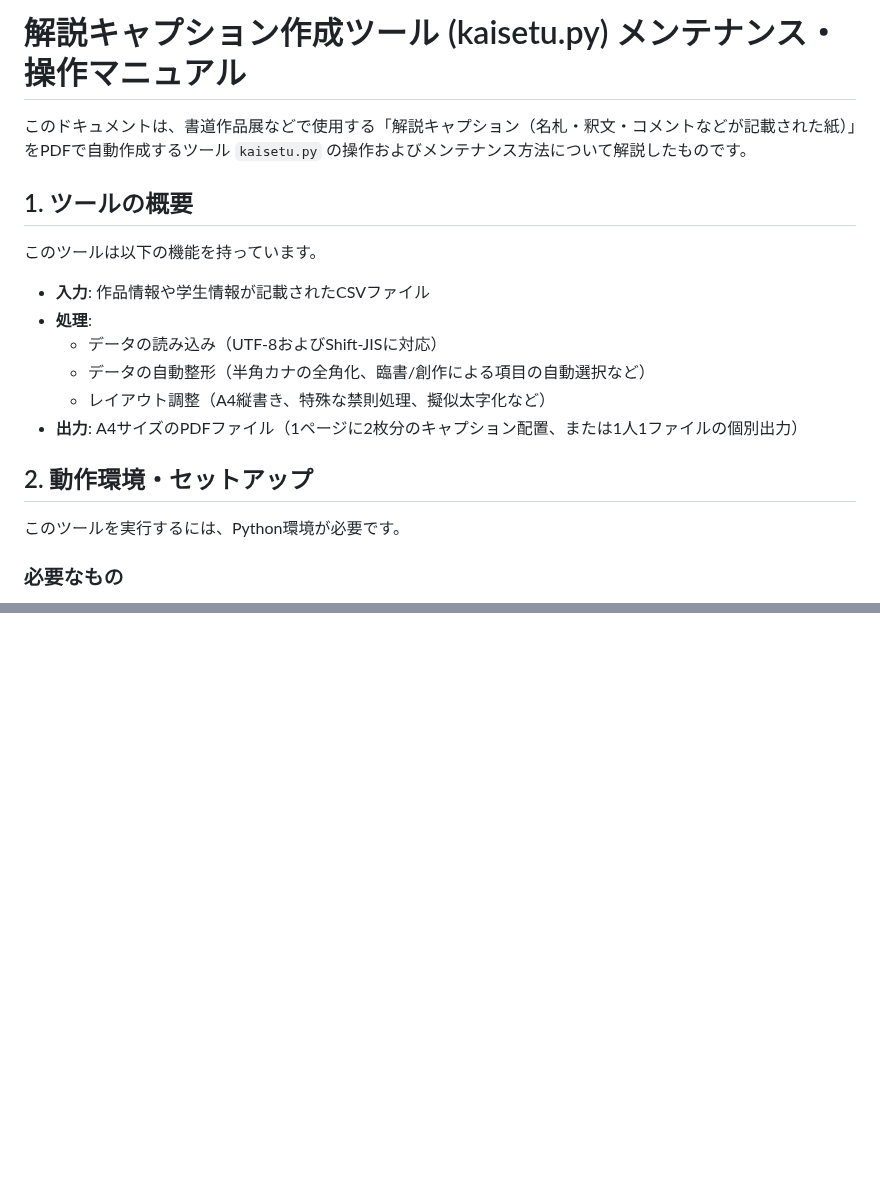
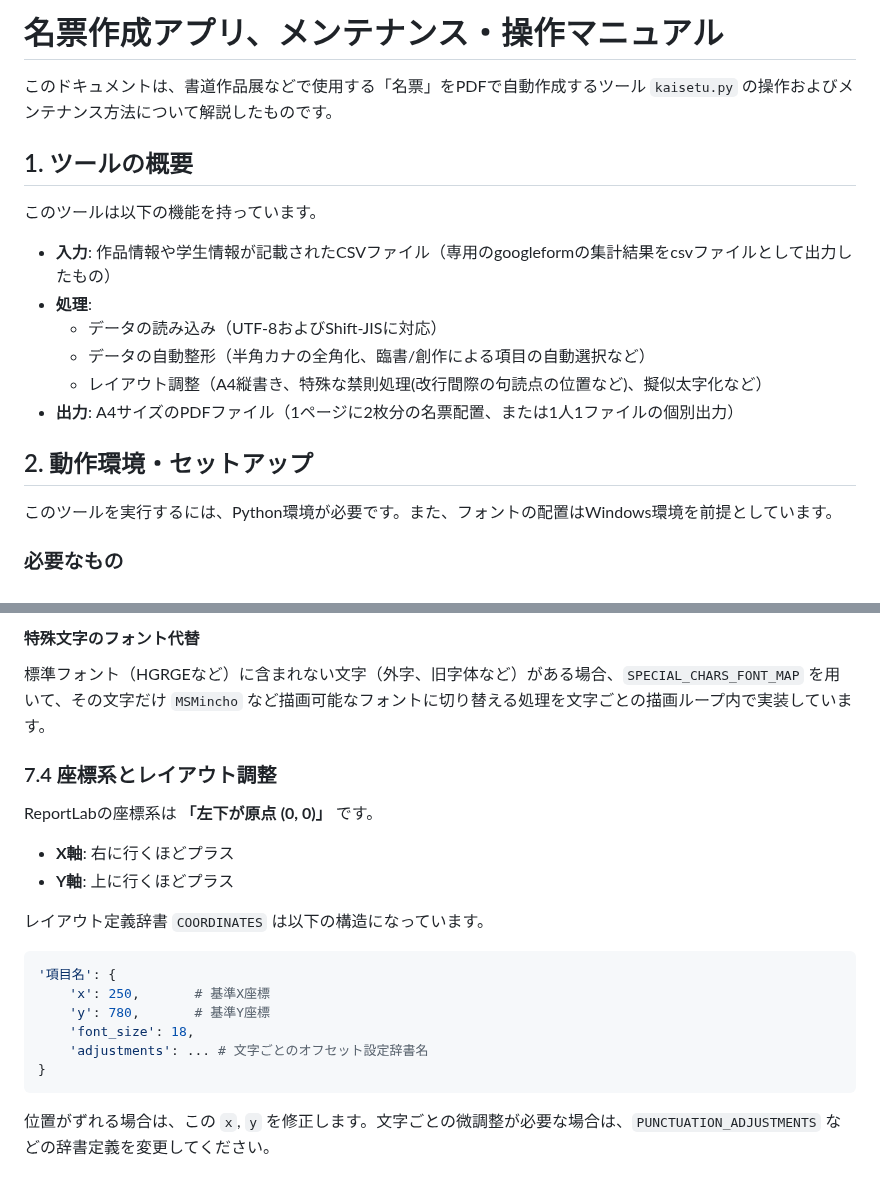
Before and after one commit to guousuides/syodokai-meihyo, a Markdown page: README.md, 2 parts joined by grey strips. GitHub-like rendering; blank space fills up the shorter version.

````diff
--- a/README.md
+++ b/README.md
@@ -1,20 +1,20 @@
-# 解説キャプション作成ツール (kaisetu.py) メンテナンス・操作マニュアル
+# 名票作成アプリ、メンテナンス・操作マニュアル
 
-このドキュメントは、書道作品展などで使用する「解説キャプション（名札・釈文・コメントなどが記載された紙）」をPDFで自動作成するツール `kaisetu.py` の操作およびメンテナンス方法について解説したものです。
+このドキュメントは、書道作品展などで使用する「名票」をPDFで自動作成するツール `kaisetu.py` の操作およびメンテナンス方法について解説したものです。
 
 ## 1. ツールの概要
 
 このツールは以下の機能を持っています。
-- **入力**: 作品情報や学生情報が記載されたCSVファイル
+- **入力**: 作品情報や学生情報が記載されたCSVファイル（専用のgoogleformの集計結果をcsvファイルとして出力したもの）
 - **処理**:
     - データの読み込み（UTF-8およびShift-JISに対応）
     - データの自動整形（半角カナの全角化、臨書/創作による項目の自動選択など）
-    - レイアウト調整（A4縦書き、特殊な禁則処理、擬似太字化など）
-- **出力**: A4サイズのPDFファイル（1ページに2枚分のキャプション配置、または1人1ファイルの個別出力）
+    - レイアウト調整（A4縦書き、特殊な禁則処理(改行間際の句読点の位置など)、擬似太字化など）
+- **出力**: A4サイズのPDFファイル（1ページに2枚分の名票配置、または1人1ファイルの個別出力）
 
 ## 2. 動作環境・セットアップ
 
-このツールを実行するには、Python環境が必要です。
+このツールを実行するには、Python環境が必要です。また、フォントの配置はWindows環境を前提としています。
 
 ### 必要なもの
 - Python (3.8以降推奨)
@@ -114,0 +165,21 @@ SPECIAL_CHARS_FONT_MAP = {
+#### 特殊文字のフォント代替
+標準フォント（HGRGEなど）に含まれない文字（外字、旧字体など）がある場合、`SPECIAL_CHARS_FONT_MAP` を用いて、その文字だけ `MSMincho` など描画可能なフォントに切り替える処理を文字ごとの描画ループ内で実装しています。
+
+### 7.4 座標系とレイアウト調整
+
+ReportLabの座標系は **「左下が原点 (0, 0)」** です。
+- **X軸**: 右に行くほどプラス
+- **Y軸**: 上に行くほどプラス
+
+レイアウト定義辞書 `COORDINATES` は以下の構造になっています。
+
+```python
+'項目名': {
+    'x': 250,       # 基準X座標
+    'y': 780,       # 基準Y座標
+    'font_size': 18,
+    'adjustments': ... # 文字ごとのオフセット設定辞書名
+}
+```
+
+位置がずれる場合は、この `x`, `y` を修正します。文字ごとの微調整が必要な場合は、`PUNCTUATION_ADJUSTMENTS` などの辞書定義を変更してください。
````
Also changed, not shown: other parts of README.md (+51 -1 lines).
